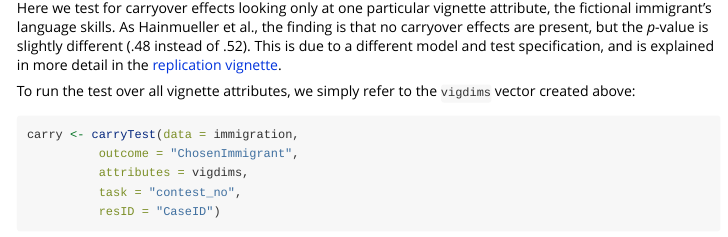
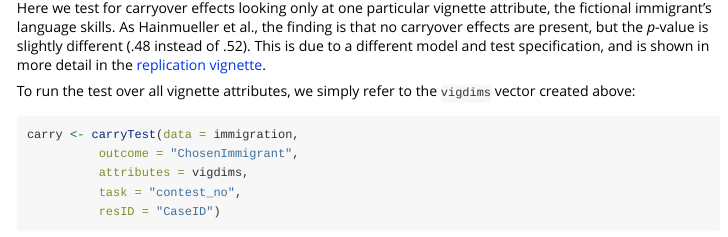
Before and after one commit to cknotz/conjointdatachecks, an R Markdown document (vignettes/conjointdatachecks.Rmd): the page in a window 1100 px wide, from 2420 px down. Rendered offline with R 4.5, knitr and Pandoc, with nearby package versions; some code elsewhere in the file could not run offline; long lines of code are wrapped.

Commit message:
small changes to carryTest manual & main vignette

````diff
--- a/vignettes/conjointdatachecks.Rmd
+++ b/vignettes/conjointdatachecks.Rmd
@@ -92,7 +92,7 @@ carryTest(data = immigration,
 
 ```
 
-Here we test for carryover effects looking only at one particular vignette attribute, the fictional immigrant's language skills. As Hainmueller et al., the finding is that no carryover effects are present, but the *p*-value is slightly different (.48 instead of .52). This is due to a different model and test specification, and is explained in more detail in the [replication vignette](repl_checks.html).
+Here we test for carryover effects looking only at one particular vignette attribute, the fictional immigrant's language skills. As Hainmueller et al., the finding is that no carryover effects are present, but the *p*-value is slightly different (.48 instead of .52). This is due to a different model and test specification, and is shown in more detail in the [replication vignette](repl_checks.html).
 
 To run the test over all vignette attributes, we simply refer to the `vigdims` vector created above:
 ```{r carrytest_all}
````
Also changed, not shown: R/carryTest.R (+1 -0 lines), 1 other file.
